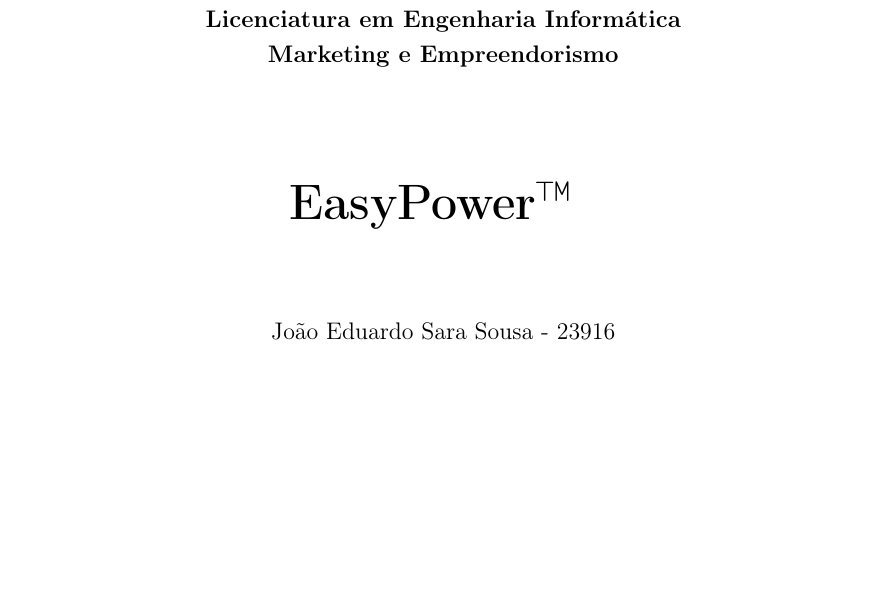
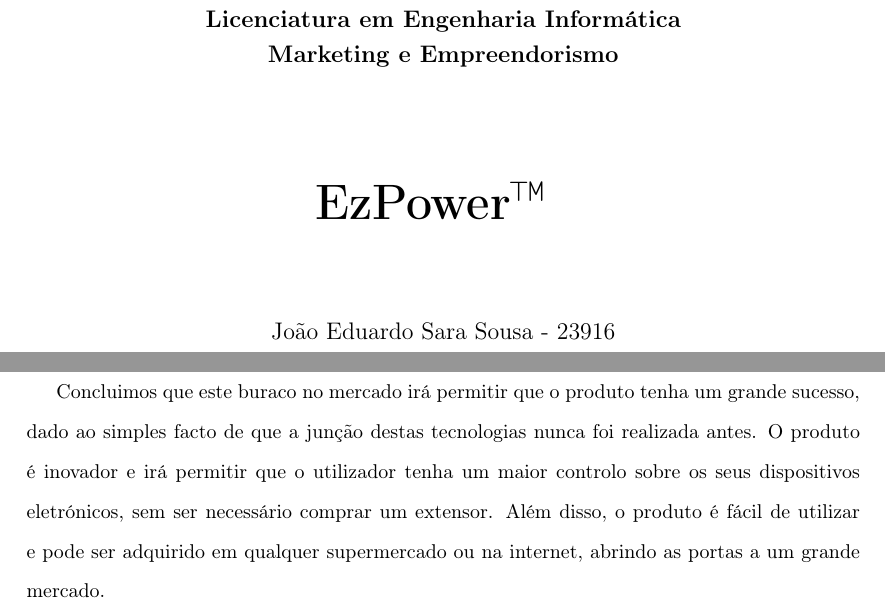
Before and after one commit to zDragonPaulo/Marketing_Projeto, a LaTeX document (Relatorio/Relatorio.tex): part of page 2 of 10 before the commit and two parts of pages 2 and 9 of 10 after it, the two joined at a grey line, cut so that both start at the same text, the shorter picture padded with empty space. Compiled offline with pdfLaTeX.

Commit message:
Possivel conclusão de relatório

```diff
--- a/Relatorio/Relatorio.tex
+++ b/Relatorio/Relatorio.tex
@@ -64,7 +64,7 @@
         \vspace{1.0cm}
 
         % Título do projeto
-        {\Huge \textbf{EasyPower™}} \\
+        {\Huge \textbf{EzPower™}} \\
 
         \vspace{1.5cm}
 
@@ -101,7 +101,7 @@
         \vspace{2cm}
 
         % Título do projeto
-        {\Huge \textbf{EasyPower™}} \\
+        {\Huge \textbf{EzPower™}} \\
 
         \vspace{1.5cm}
 
@@ -229,6 +229,10 @@
 %---------------------------------------------------------------------------------------------------------------------------
 \section{Conclusão}\label{con}
 
+Concluimos que este buraco no mercado irá permitir que o produto tenha um grande sucesso, dado ao simples facto de que a junção destas
+tecnologias nunca foi realizada antes. O produto é inovador e irá permitir que o utilizador tenha um maior controlo sobre os seus dispositivos eletrónicos,
+sem ser necessário comprar um extensor. Além disso, o produto é fácil de utilizar e pode ser adquirido em qualquer supermercado ou na internet,
+abrindo as portas a um grande mercado.
 %---------------------------------------------------------------------------------------------------------------------------
 
 \newpage
```
Also changed, not shown: Relatorio/Relatorio.bbl, Relatorio/Relatorio.pdf, 8 other files.
